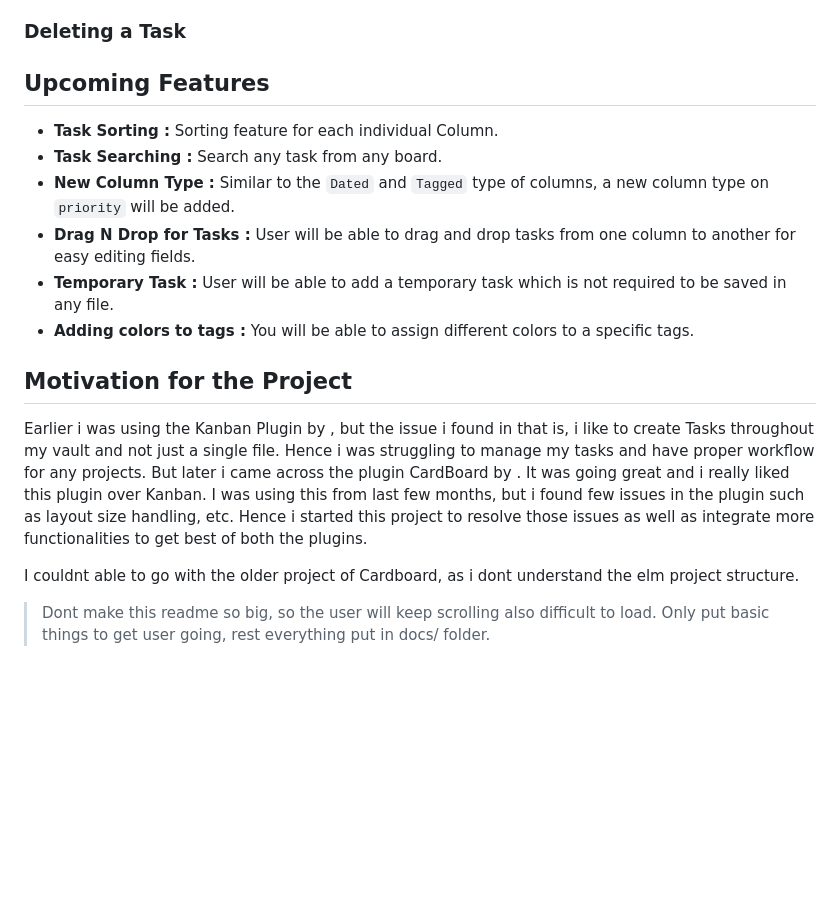
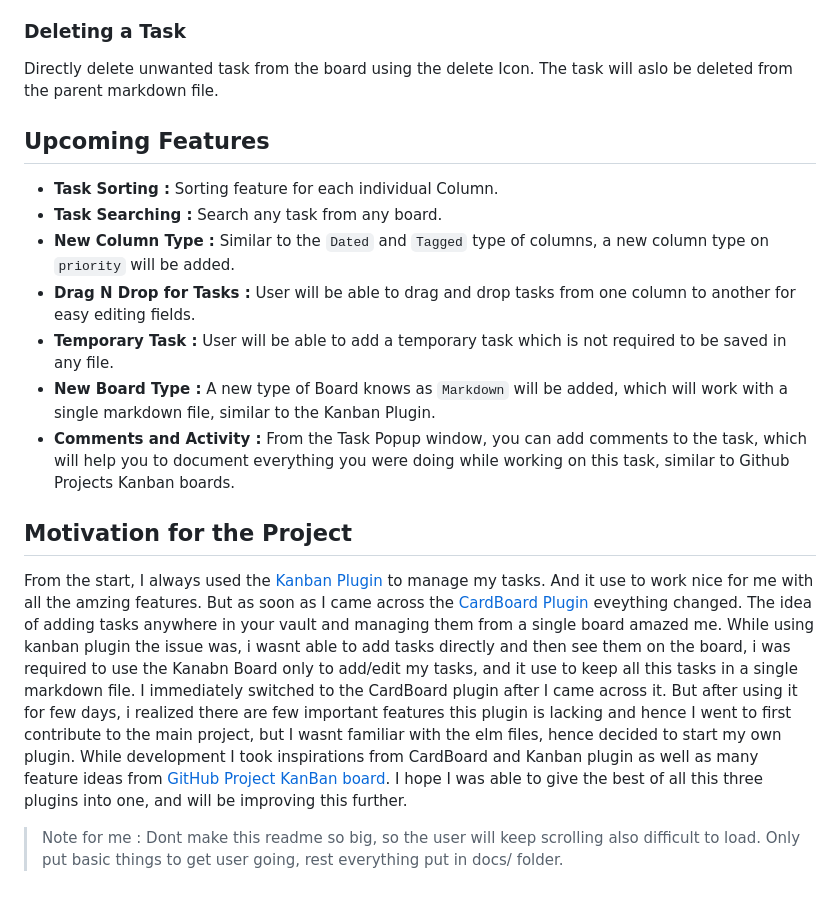
Before and after one commit to tu2-atmanand/Task-Board, a Markdown page: README.md, the part around one of its changes. Rendered like a GitHub page; blank space fills up the shorter version.

```diff
--- a/README.md
+++ b/README.md
@@ -40,6 +54,6 @@ An Obsidian plugin to view and manage all your task in a much more efficient Kan
 
 ### Deleting a Task
-
+Directly delete unwanted task from the board using the delete Icon. The task will aslo be deleted from the parent markdown file.
 
 
 ## Upcoming Features
@@ -49,12 +63,12 @@ An Obsidian plugin to view and manage all your task in a much more efficient Kan
 - **New Column Type :** Similar to the `Dated` and `Tagged` type of columns, a new column type on `priority` will be added.
 - **Drag N Drop for Tasks :** User will be able to drag and drop tasks from one column to another for easy editing fields.
 - **Temporary Task :** User will be able to add a temporary task which is not required to be saved in any file.
-- **Adding colors to tags :** You will be able to assign different colors to a specific tags.
+- **New Board Type :** A new type of Board knows as `Markdown` will be added, which will work with a single markdown file, similar to the Kanban Plugin.
+- **Comments and Activity :** From the Task Popup window, you can add comments to the task, which will help you to document everything you were doing while working on this task, similar to Github Projects Kanban boards.
 
 ## Motivation for the Project
 
-Earlier i was using the Kanban Plugin by , but the issue i found in that is, i like to create Tasks throughout my vault and not just a single file. Hence i was struggling to manage my tasks and have proper workflow for any projects. But later i came across the plugin CardBoard by . It was going great and i really liked this plugin over Kanban. I was using this from last few months, but i found few issues in the plugin such as layout size handling, etc. Hence i started this project to resolve those issues as well as integrate more functionalities to get best of both the plugins.
+From the start, I always used the [Kanban Plugin]() to manage my tasks. And it use to work nice for me with all the amzing features. But as soon as I came across the [CardBoard Plugin]() eveything changed. The idea of adding tasks anywhere in your vault and managing them from a single board amazed me. While using kanban plugin the issue was, i wasnt able to add tasks directly and then see them on the board, i was required to use the Kanabn Board only to add/edit my tasks, and it use to keep all this tasks in a single markdown file. I immediately switched to the CardBoard plugin after I came across it. But after using it for few days, i realized there are few important features this plugin is lacking and hence I went to first contribute to the main project, but I wasnt familiar with the elm files, hence decided to start my own plugin. While development I took inspirations from CardBoard and Kanban plugin as well as many feature ideas from [GitHub Project KanBan board](). I hope I was able to give the best of all this three plugins into one, and will be improving this further.
 
-I couldnt able to go with the older project of Cardboard, as i dont understand the elm project structure.
 
-> Dont make this readme so big, so the user will keep scrolling also difficult to load. Only put basic things to get user going, rest everything put in docs/ folder.
+> Note for me :  Dont make this readme so big, so the user will keep scrolling also difficult to load. Only put basic things to get user going, rest everything put in docs/ folder.
```
Also changed, not shown: other parts of README.md (+23 -9 lines), assets/MarkTaskComplete.gif (added).
